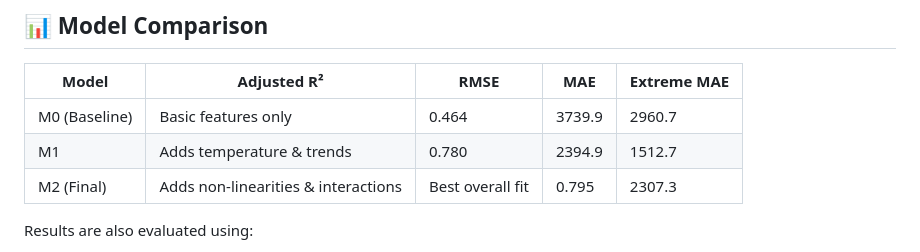
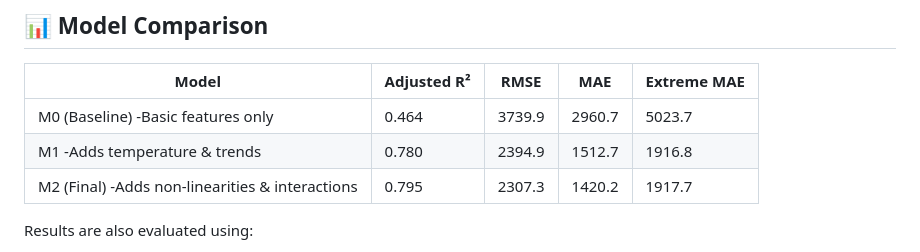
Before and after one commit to Lusulixiang/electric_analysis_modeling_backup, a Markdown page: README.md, the part around the change. GitHub-like rendering.

```diff
--- a/README.md
+++ b/README.md
@@ -49,9 +49,9 @@ We focus particularly on accurately estimating demand during **extreme weather d
 
 | Model | Adjusted R² | RMSE | MAE | Extreme MAE |
 |-------|-------------|------|-----|--------------|
-| M0 (Baseline) | Basic features only | 0.464 | 3739.9 | 2960.7 | 5023.7 |
-| M1 | Adds temperature & trends | 0.780 | 2394.9 | 1512.7 | 1916.8 |
-| M2 (Final) | Adds non-linearities & interactions | Best overall fit | 0.795 | 2307.3 | 1420.2 | 1917.7 |
+| M0 (Baseline) -Basic features only | 0.464 | 3739.9 | 2960.7 | 5023.7 |
+| M1 -Adds temperature & trends | 0.780 | 2394.9 | 1512.7 | 1916.8 |
+| M2 (Final) -Adds non-linearities & interactions | 0.795 | 2307.3 | 1420.2 | 1917.7 |
 
 Results are also evaluated using:
 - **Mean Squared Error (MSE)**
```
